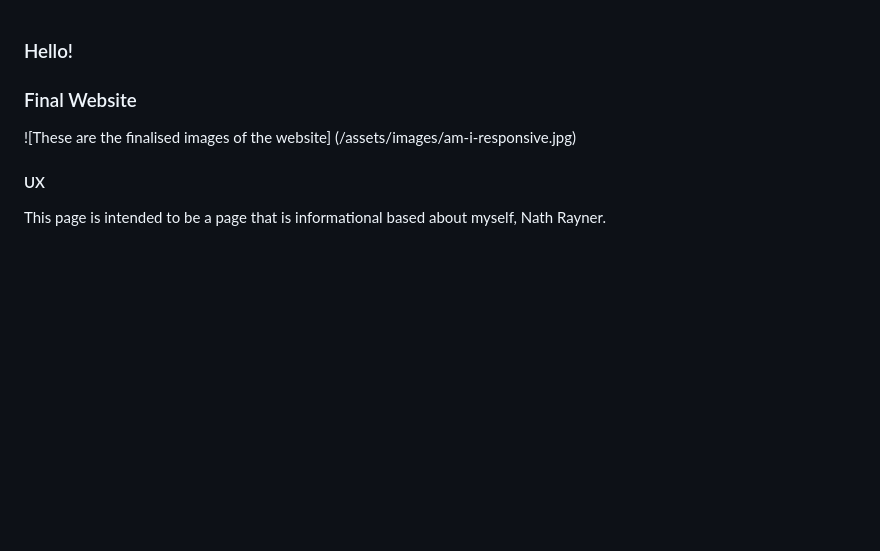
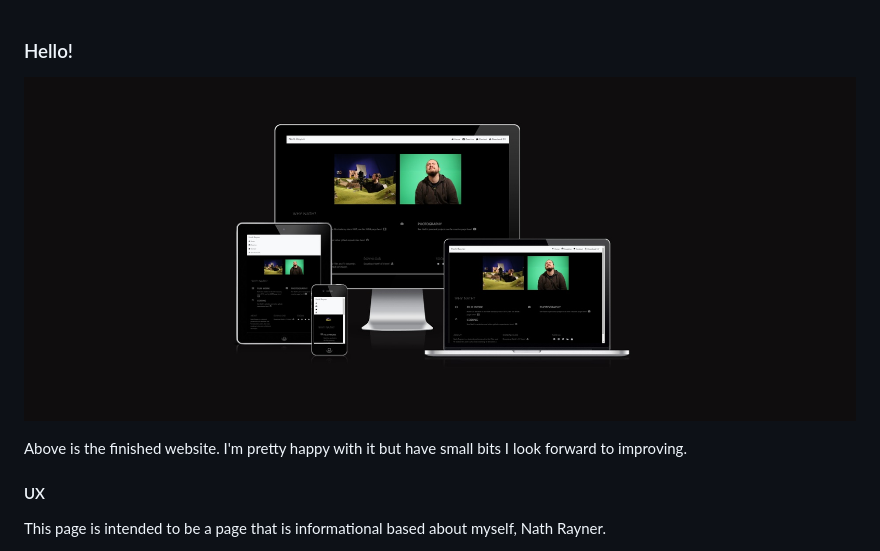
Before and after one commit to Code-Institute-Submissions/NathRayner-Project1, a Markdown page: README.md, the part around the change printed below. GitHub-like rendering; blank space fills up the shorter version.

```diff
--- a/README.md
+++ b/README.md
@@ -1,9 +1,8 @@
 ### Hello!
 
-### Final Website
+![These are the finalised images of the website](/assets/images/am-i-responsive.jpg)
 
-![These are the finalised images of the website] (/assets/images/am-i-responsive.jpg)
-
+Above is the finished website. I'm pretty happy with it but have small bits I look forward to improving.
 
 #### UX
 
```
Also changed, not shown: other parts of README.md (+12 -0 lines), assets/images/wireframes/Wireframe-index.jpg (added), assets/images/wireframes/mobile-wireframe.jpg (added), assets/images/wireframes/wireframe-contact.jpg (added), assets/images/wireframes/wireframe-creative.jpg (added).
